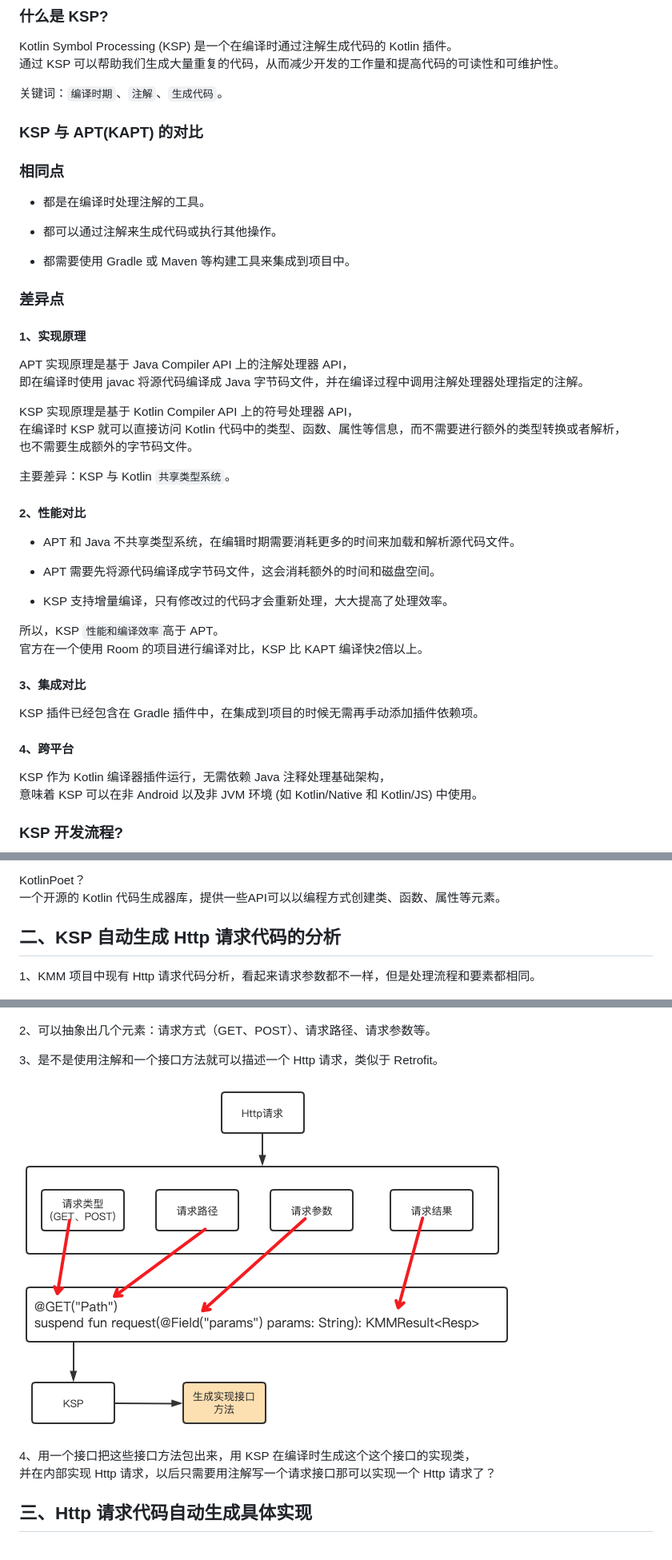
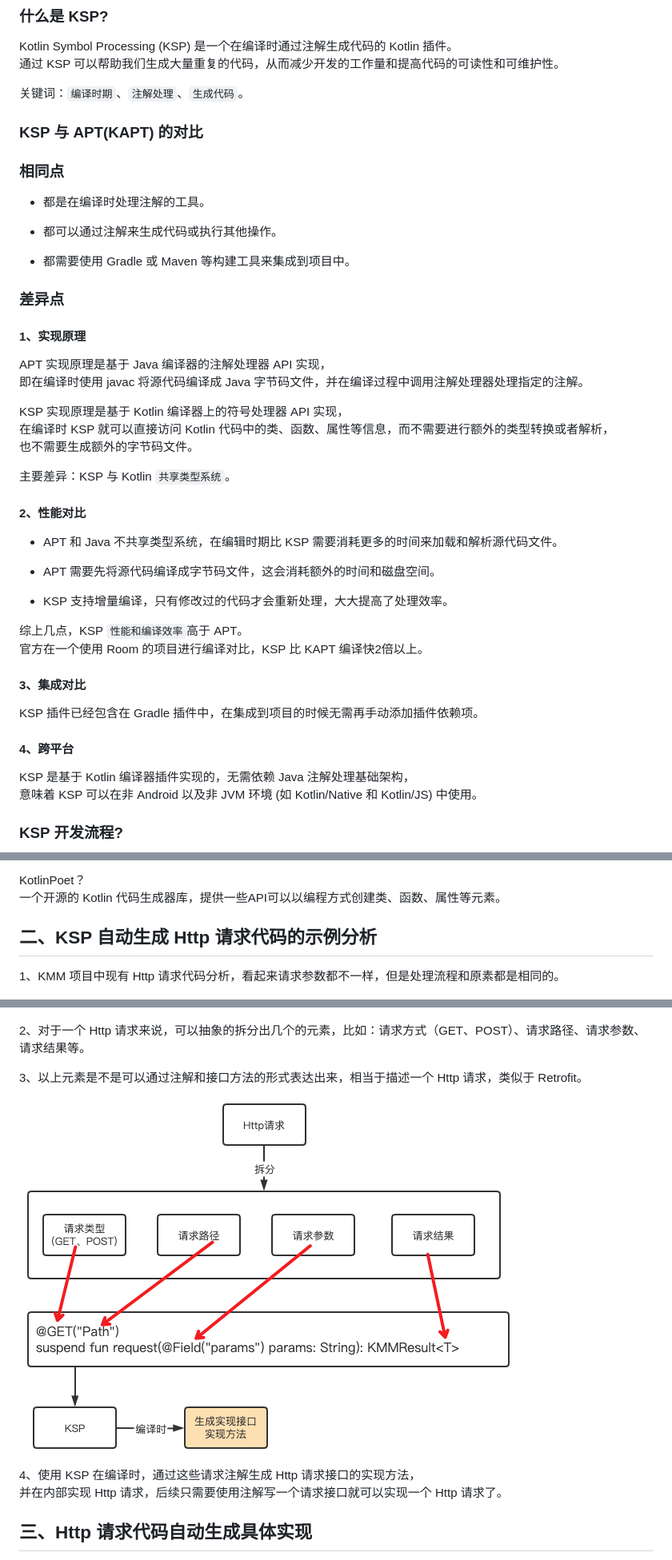
Before and after one commit to DJ-LEE11/CustomGradlePlugin, a Markdown page: share6/116.md, 3 parts joined by grey strips. Shown: that part at 80% size. GitHub-like rendering; pictures changed too: share6/data3.png.

```diff
--- a/share6/116.md
+++ b/share6/116.md
@@ -7,7 +7,7 @@
 Kotlin Symbol Processing (KSP) 是一个在编译时通过注解生成代码的 Kotlin 插件。<br />
 通过 KSP 可以帮助我们生成大量重复的代码，从而减少开发的工作量和提高代码的可读性和可维护性。
 
-关键词：`编译时期`、`注解`、`生成代码`。
+关键词：`编译时期`、`注解处理`、`生成代码`。
 
 ### KSP 与 APT(KAPT) 的对比
 
@@ -23,24 +23,24 @@ Kotlin Symbol Processing (KSP) 是一个在编译时通过注解生成代码的
 
 #### 1、实现原理
 
-APT 实现原理是基于 Java Compiler API 上的注解处理器 API，<br />
+APT 实现原理是基于 Java 编译器的注解处理器 API 实现，<br />
 即在编译时使用 javac 将源代码编译成 Java 字节码文件，并在编译过程中调用注解处理器处理指定的注解。
 
-KSP 实现原理是基于 Kotlin Compiler API 上的符号处理器 API，<br />
-在编译时 KSP 就可以直接访问 Kotlin 代码中的类型、函数、属性等信息，而不需要进行额外的类型转换或者解析，<br />
+KSP 实现原理是基于 Kotlin 编译器上的符号处理器 API 实现，<br />
+在编译时 KSP 就可以直接访问 Kotlin 代码中的类、函数、属性等信息，而不需要进行额外的类型转换或者解析，<br />
 也不需要生成额外的字节码文件。
 
 主要差异：KSP 与 Kotlin `共享类型系统`。
 
 #### 2、性能对比
 
-* APT 和 Java 不共享类型系统，在编辑时期需要消耗更多的时间来加载和解析源代码文件。
+* APT 和 Java 不共享类型系统，在编辑时期比 KSP 需要消耗更多的时间来加载和解析源代码文件。
 
 * APT 需要先将源代码编译成字节码文件，这会消耗额外的时间和磁盘空间。
 
 * KSP 支持增量编译，只有修改过的代码才会重新处理，大大提高了处理效率。
 
-所以，KSP `性能和编译效率`高于 APT。<br />
+综上几点，KSP `性能和编译效率`高于 APT。<br />
 官方在一个使用 Room 的项目进行编译对比，KSP 比 KAPT 编译快2倍以上。
 
 #### 3、集成对比
@@ -49,7 +49,7 @@ KSP 插件已经包含在 Gradle 插件中，在集成到项目的时候无需
 
 #### 4、跨平台
 
-KSP 作为 Kotlin 编译器插件运行，无需依赖 Java 注释处理基础架构，<br />
+KSP 是基于 Kotlin 编译器插件实现的，无需依赖 Java 注解处理基础架构，<br />
 意味着 KSP 可以在非 Android 以及非 JVM 环境 (如 Kotlin/Native 和 Kotlin/JS) 中使用。
 
 ### KSP 开发流程?
@@ -65,20 +65,20 @@ KSP 作为 Kotlin 编译器插件运行，无需依赖 Java 注释处理基础
 KotlinPoet？<br />
 一个开源的 Kotlin 代码生成器库，提供一些API可以以编程方式创建类、函数、属性等元素。
 
-## 二、KSP 自动生成 Http 请求代码的分析
+## 二、KSP 自动生成 Http 请求代码的示例分析
 
-1、KMM 项目中现有 Http 请求代码分析，看起来请求参数都不一样，但是处理流程和要素都相同。
+1、KMM 项目中现有 Http 请求代码分析，看起来请求参数都不一样，但是处理流程和原素都是相同的。
 
 ![](data2.png)
 
-2、可以抽象出几个元素：请求方式（GET、POST）、请求路径、请求参数等。
+2、对于一个 Http 请求来说，可以抽象的拆分出几个的元素，比如：请求方式（GET、POST）、请求路径、请求参数、请求结果等。
 
-3、是不是使用注解和一个接口方法就可以描述一个 Http 请求，类似于 Retrofit。
+3、以上元素是不是可以通过注解和接口方法的形式表达出来，相当于描述一个 Http 请求，类似于 Retrofit。
 
 ![](data3.png)
 
-4、用一个接口把这些接口方法包出来，用 KSP 在编译时生成这个这个接口的实现类，<br />
-并在内部实现 Http 请求，以后只需要用注解写一个请求接口那可以实现一个 Http 请求了？
+4、使用 KSP 在编译时，通过这些请求注解生成 Http 请求接口的实现方法，<br />
+并在内部实现 Http 请求，后续只需要使用注解写一个请求接口就可以实现一个 Http 请求了。
 
 ## 三、Http 请求代码自动生成具体实现
 
```
